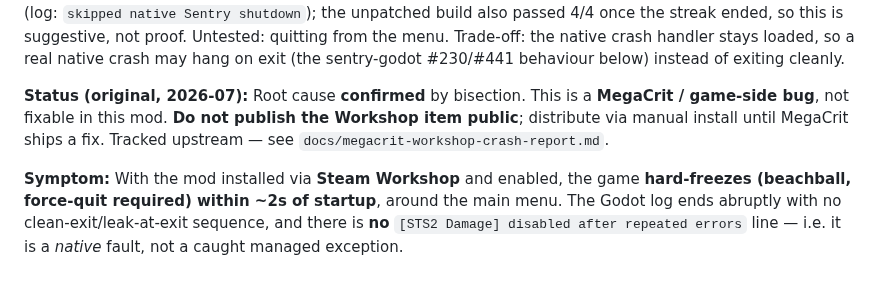
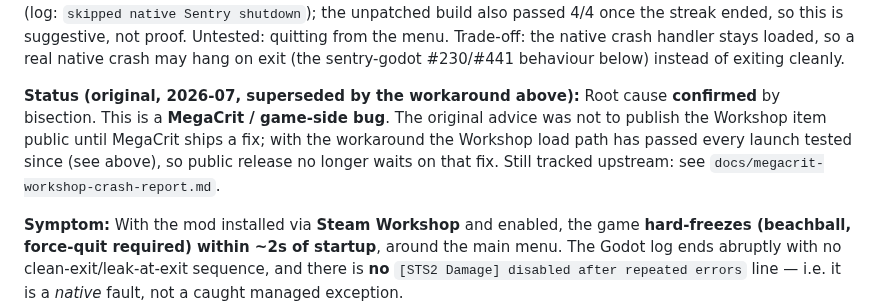
Before and after one commit to brian-gates/sts2-damage-charts, a Markdown page: docs/KNOWN_ISSUES.md, the part around the change. GitHub-like rendering; blank space fills up the shorter version.

```diff
--- a/docs/KNOWN_ISSUES.md
+++ b/docs/KNOWN_ISSUES.md
@@ -73,9 +73,11 @@ Untested: quitting from the menu.
 Trade-off: the native crash handler stays loaded, so a real native crash may hang on exit (the
 sentry-godot #230/#441 behaviour below) instead of exiting cleanly.
 
-**Status (original, 2026-07):** Root cause **confirmed** by bisection. This is a **MegaCrit / game-side bug**, not fixable
-in this mod. **Do not publish the Workshop item public**; distribute via manual install until MegaCrit
-ships a fix. Tracked upstream — see `docs/megacrit-workshop-crash-report.md`.
+**Status (original, 2026-07, superseded by the workaround above):** Root cause **confirmed** by bisection.
+This is a **MegaCrit / game-side bug**. The original advice was not to publish the Workshop item public until
+MegaCrit ships a fix; with the workaround the Workshop load path has passed every launch tested since
+(see above), so public release no longer waits on that fix. Still tracked upstream: see
+`docs/megacrit-workshop-crash-report.md`.
 
 **Symptom:** With the mod installed via **Steam Workshop** and enabled, the game **hard-freezes
 (beachball, force-quit required) within ~2s of startup**, around the main menu. The Godot log ends
```
Also changed, not shown: CLAUDE.md (+2 -2 lines), README.md (+25 -8 lines), docs/screenshots/forecast.jpg (added), docs/screenshots/lethal.jpg (added), docs/screenshots/rounds.jpg (added), docs/screenshots/summary.jpg (added), 3 other files.
